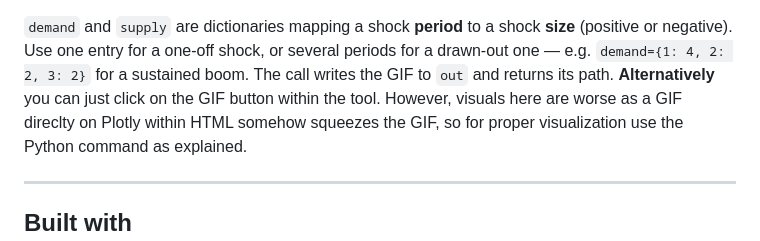
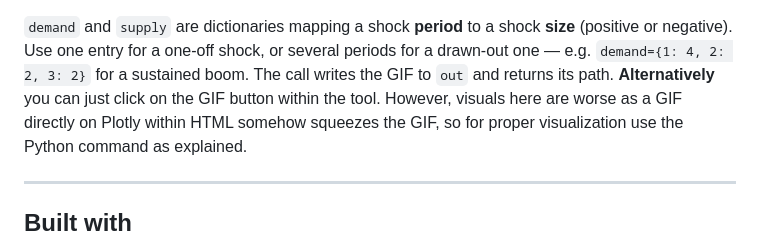
Before and after one commit to SimonLucasETHZ/dynamic-ad-as-playground, a Markdown page: README.md, the part around the change. GitHub-like rendering.

Commit message:
Fix typo in README regarding GIF visualization

```diff
--- a/README.md
+++ b/README.md
@@ -207,7 +207,7 @@ custom_gif(
 periods for a drawn-out one — e.g. `demand={1: 4, 2: 2, 3: 2}` for a sustained
 boom. The call writes the GIF to `out` and returns its path. **Alternatively**
 you can just click on the GIF button within the tool. However, visuals here
-are worse as a GIF direclty on Plotly within HTML somehow squeezes the GIF, so
+are worse as a GIF directly on Plotly within HTML somehow squeezes the GIF, so
 for proper visualization use the Python command as explained.
 
 ---
```
